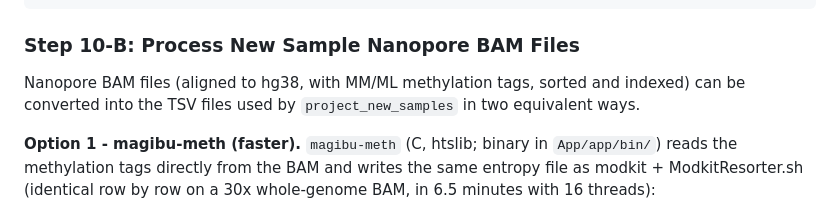
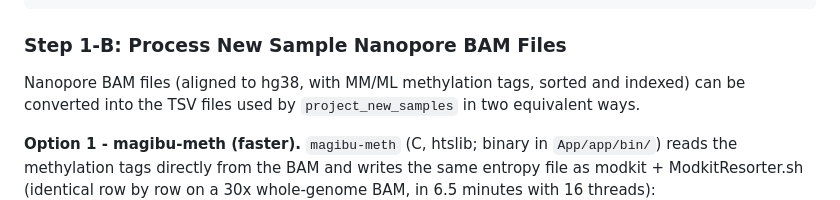
Before and after one commit to GianlucaMattei/MAGIBU, a Markdown page: README.md, the part around the change. Drawn GitHub-style.

````diff
--- a/README.md
+++ b/README.md
@@ -96,7 +96,7 @@ process_methylation_data(
 )
 ```
 
-### Step 10-B: Process New Sample Nanopore BAM Files
+### Step 1-B: Process New Sample Nanopore BAM Files
 
 Nanopore BAM files (aligned to hg38, with MM/ML methylation tags, sorted and indexed) can be converted
 into the TSV files used by `project_new_samples` in two equivalent ways.
````
